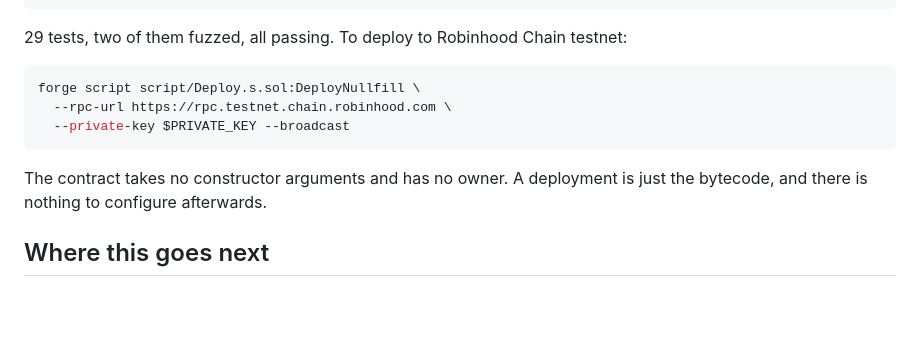
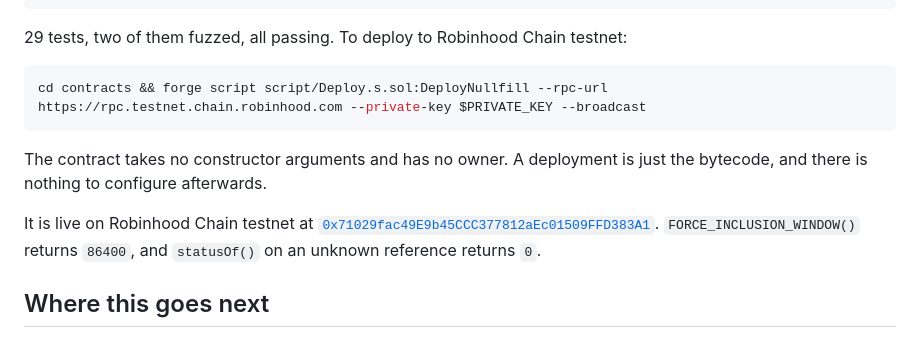
Before and after one commit to iamrobertmoore/Nullfill, a Markdown page: README.md, the part around one of its changes. GitHub-like rendering; blank space fills up the shorter version.

Commit message:
Record the deployed address on the front page
Nullfill is live on Robinhood Chain testnet at
0x71029fac49E9b45CCC377812aEc01509FFD383A1, block 120343823.

A judge should be able to reach the contract from the README without
hunting for it, so the address joins the links row, and the build
section gains the reads that were checked against the chain rather
than taken from the broadcast log: FORCE_INCLUSION_WINDOW() returns
86400, and statusOf() on an unknown reference returns 0, which shows
the mapping is reachable.

The deploy command in the build section is now a single line. The
multi-line form with backslash continuations had to be pasted whole,
and a partial paste failed with an error that blamed the flag rather
than the paste.

````diff
--- a/README.md
+++ b/README.md
@@ -93,12 +93,12 @@ forge test
 29 tests, two of them fuzzed, all passing. To deploy to Robinhood Chain testnet:
 
 ```bash
-forge script script/Deploy.s.sol:DeployNullfill \
-  --rpc-url https://rpc.testnet.chain.robinhood.com \
-  --private-key $PRIVATE_KEY --broadcast
+cd contracts && forge script script/Deploy.s.sol:DeployNullfill --rpc-url https://rpc.testnet.chain.robinhood.com --private-key $PRIVATE_KEY --broadcast
 ```
 
 The contract takes no constructor arguments and has no owner. A deployment is just the bytecode, and there is nothing to configure afterwards.
+
+It is live on Robinhood Chain testnet at [`0x71029fac49E9b45CCC377812aEc01509FFD383A1`](https://explorer.testnet.chain.robinhood.com/address/0x71029fac49E9b45CCC377812aEc01509FFD383A1). `FORCE_INCLUSION_WINDOW()` returns `86400`, and `statusOf()` on an unknown reference returns `0`.
 
 ## Where this goes next
 
````
Also changed, not shown: other parts of README.md (+1 -1 lines).
